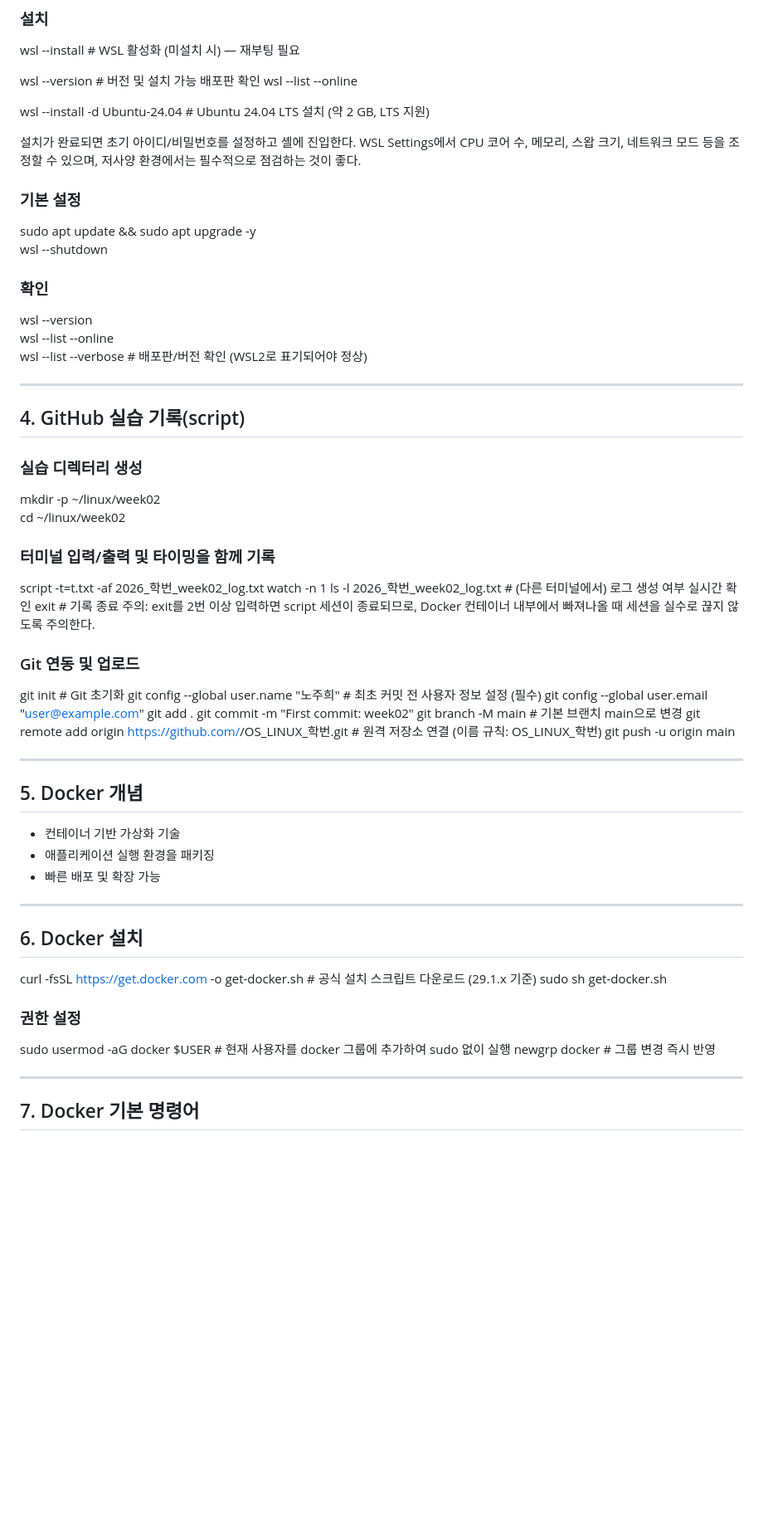
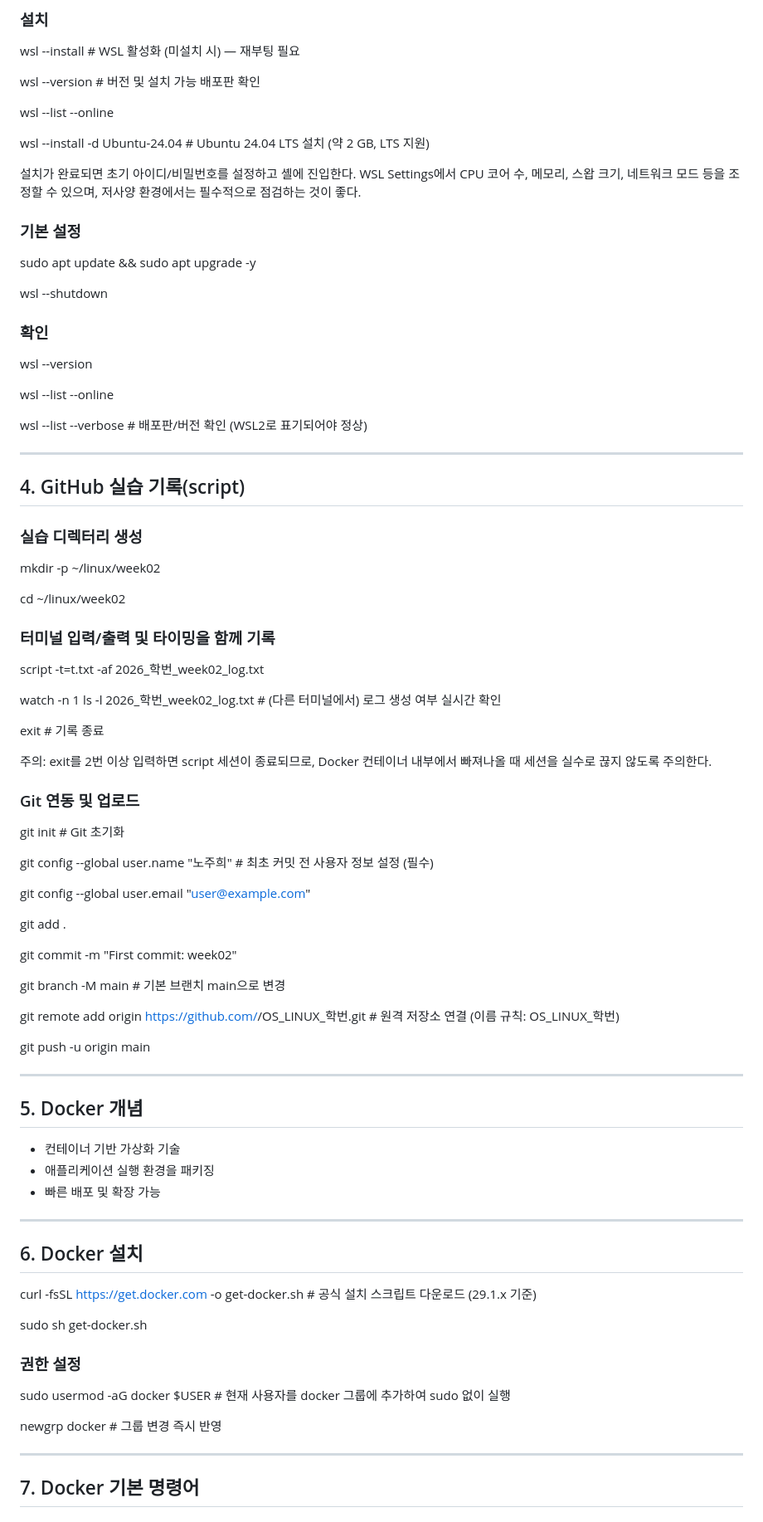
Before and after one commit to JuheeNoh123/LINUX_LECTURE_20220984, a Markdown page: week02.md, the part around one of its changes. Shown at 83% size. Drawn GitHub-style; blank space fills up the shorter version.

```diff
--- a/week02.md
+++ b/week02.md
@@ -35,6 +35,8 @@
 wsl --install  # WSL 활성화 (미설치 시) — 재부팅 필요
 
 wsl --version # 버전 및 설치 가능 배포판 확인
+
+
 wsl --list --online
 
 wsl --install -d Ubuntu-24.04  # Ubuntu 24.04 LTS 설치 (약 2 GB, LTS 지원)
@@ -43,11 +45,14 @@ wsl --install -d Ubuntu-24.04  # Ubuntu 24.04 LTS 설치 (약 2 GB, LTS 지원)
 
 ### 기본 설정
 sudo apt update && sudo apt upgrade -y
+
 wsl --shutdown
 
 ### 확인
 wsl --version
+
 wsl --list --online
+
 wsl --list --verbose  # 배포판/버전 확인 (WSL2로 표기되어야 정상)
 
 ---
@@ -56,22 +61,34 @@ wsl --list --verbose  # 배포판/버전 확인 (WSL2로 표기되어야 정상)
 
 ### 실습 디렉터리 생성
 mkdir -p ~/linux/week02
+
 cd ~/linux/week02
 
 ### 터미널 입력/출력 및 타이밍을 함께 기록
 script -t=t.txt -af 2026_학번_week02_log.txt
+
 watch -n 1 ls -l 2026_학번_week02_log.txt # (다른 터미널에서) 로그 생성 여부 실시간 확인
+
 exit  # 기록 종료
+
 주의: exit를 2번 이상 입력하면 script 세션이 종료되므로, Docker 컨테이너 내부에서 빠져나올 때 세션을 실수로 끊지 않도록 주의한다.
+
 
 ### Git 연동 및 업로드
 git init # Git 초기화
+
 git config --global user.name "노주희" # 최초 커밋 전 사용자 정보 설정 (필수)
+
 git config --global user.email "user@example.com"
+
 git add .
+
 git commit -m "First commit: week02"
+
 git branch -M main # 기본 브랜치 main으로 변경
+
 git remote add origin https://github.com/<username>/OS_LINUX_학번.git # 원격 저장소 연결 (이름 규칙: OS_LINUX_학번)
+
 git push -u origin main
 
 ---
@@ -84,12 +101,13 @@ git push -u origin main
 ---
 
 ## 6. Docker 설치
+curl -fsSL https://get.docker.com -o get-docker.sh   # 공식 설치 스크립트 다운로드 (29.1.x 기준)
 
-curl -fsSL https://get.docker.com -o get-docker.sh   # 공식 설치 스크립트 다운로드 (29.1.x 기준)
 sudo sh get-docker.sh
 
 ### 권한 설정
 sudo usermod -aG docker $USER   # 현재 사용자를 docker 그룹에 추가하여 sudo 없이 실행
+
 newgrp docker  # 그룹 변경 즉시 반영
 
 ---
```
Also changed, not shown: other parts of week02.md (+25 -1 lines).
